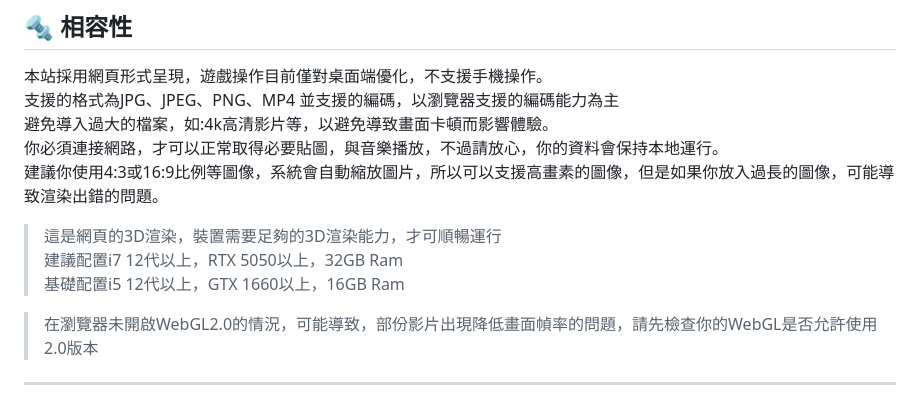
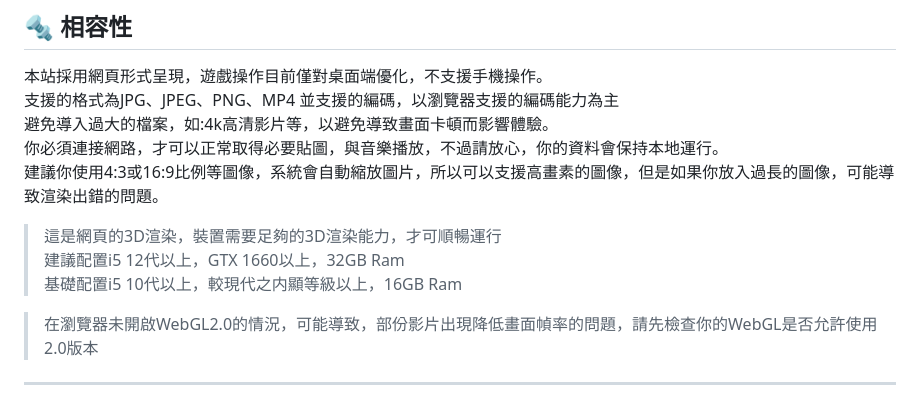
Before and after one commit to sally802528/LUMIERE-SPACE, a Markdown page: README.md, the part around the change. Drawn GitHub-style.

Commit message:
Update system requirements in README.md

```diff
--- a/README.md
+++ b/README.md
@@ -139,8 +139,8 @@ LUMIERE-SPACE 承諾尊重並保護您的隱私。本站所有資料上傳與處
 <br>建議你使用4:3或16:9比例等圖像，系統會自動縮放圖片，所以可以支援高畫素的圖像，但是如果你放入過長的圖像，可能導致渲染出錯的問題。
 
 >這是網頁的3D渲染，裝置需要足夠的3D渲染能力，才可順暢運行<br>
->建議配置i7 12代以上，RTX 5050以上，32GB Ram<br>
->基礎配置i5 12代以上，GTX 1660以上，16GB Ram
+>建議配置i5 12代以上，GTX 1660以上，32GB Ram<br>
+>基礎配置i5 10代以上，較現代之内顯等級以上，16GB Ram
 
 >在瀏覽器未開啟WebGL2.0的情況，可能導致，部份影片出現降低畫面幀率的問題，請先檢查你的WebGL是否允許使用2.0版本
 ---
```
